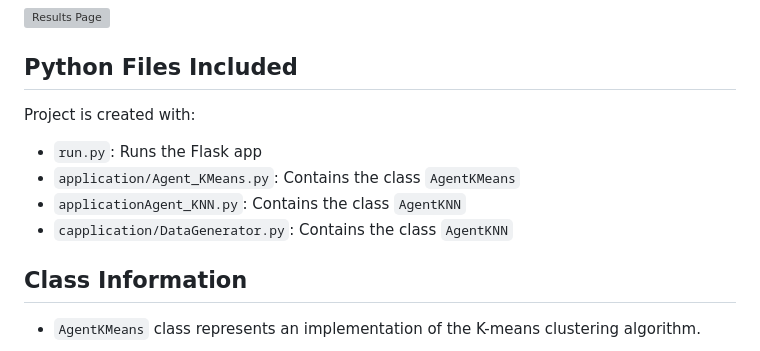
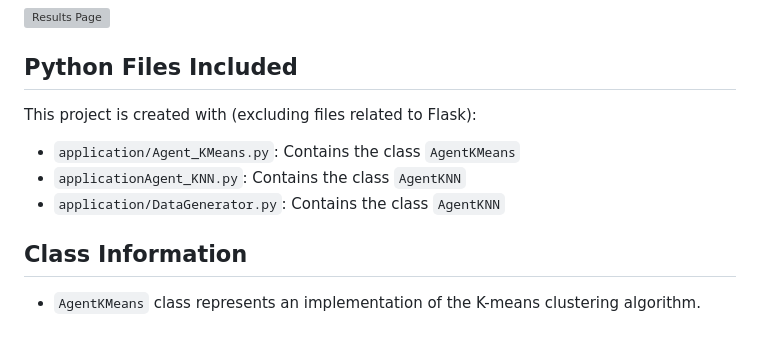
Before and after one commit to leeraiyan/-EH2745-Assignment-2-raiyan-soundhariya-, a Markdown page: README.md, the part around the change. Drawn GitHub-style; grey boxes are pictures that could not be loaded.

```diff
--- a/README.md
+++ b/README.md
@@ -21,11 +21,11 @@ A [web application](http://butterytoucan.eu.pythonanywhere.com/) that runs simul
 ![Results Page](docs/images/results.png)
 
 ## Python Files Included
-Project is created with:
-* `run.py`: Runs the Flask app
+This project is created with (excluding files related to Flask):
 * `application/Agent_KMeans.py`: Contains the class `AgentKMeans`
 * `applicationAgent_KNN.py`: Contains the class `AgentKNN`
-* `capplication/DataGenerator.py`: Contains the class `AgentKNN`
+* `application/DataGenerator.py`: Contains the class `AgentKNN`
+
 
 ## Class Information
 * `AgentKMeans` class represents an implementation of the K-means clustering algorithm.
```
